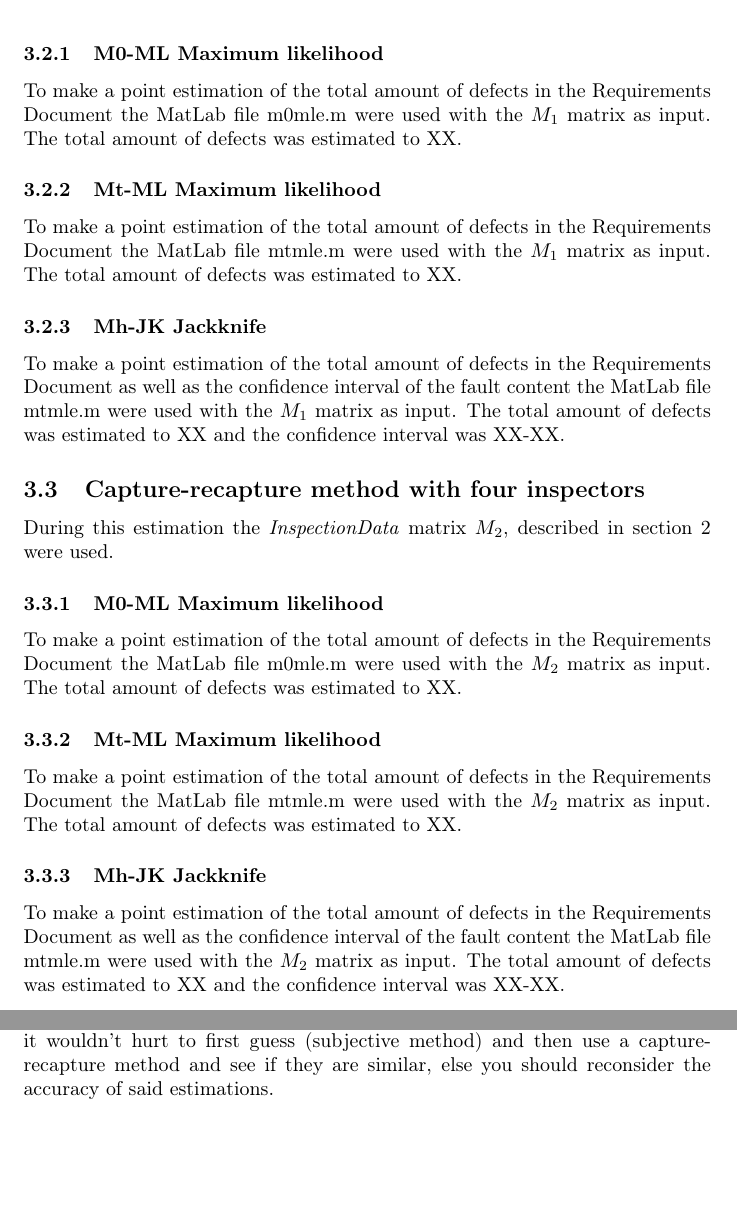
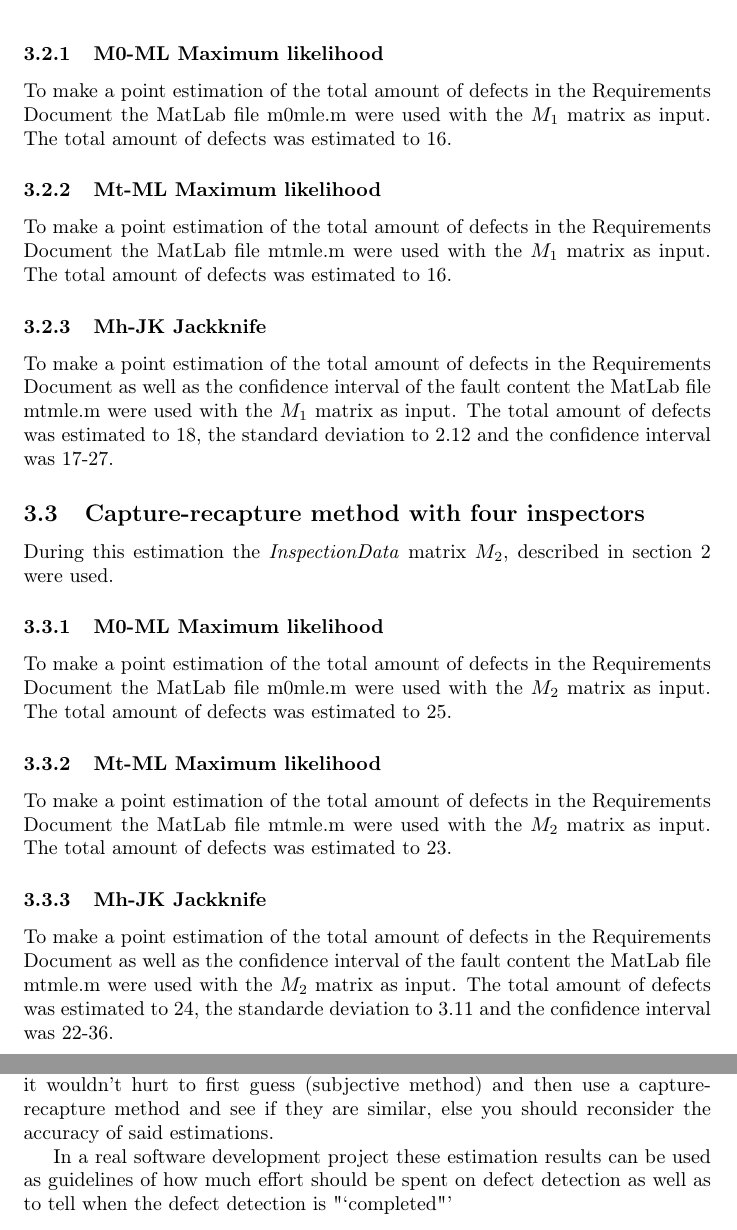
Before and after one commit to johhal/ETS200-Laborationer, a LaTeX document (Laboration 3/ETS200 Lab3.tex, which reads Laboration 3/conclusion.tex, Laboration 3/estimationresults.tex): two parts of pages 5 and 6 of 6, joined at a grey line, cut so that both start at the same text, the shorter picture padded with empty space. Compiled offline with pdfLaTeX.

Commit message:
Lagt in resultat samt uppdaterat Jackknif method description

```diff
--- a/Laboration 3/conclusion.tex
+++ b/Laboration 3/conclusion.tex
@@ -1 +1,3 @@
 When estimating the total amount of defects capture-recapture methods can be a valuable tool and often more accurate then subjective methods. However, it wouldn't hurt to first guess (subjective method) and then use a capture-recapture method and see if they are similar, else you should reconsider the accuracy of said estimations.
+
+In a real software development project these estimation results can be used as guidelines of how much effort should be spent on defect detection as well as to tell when the defect detection is "`completed"'
--- a/Laboration 3/estimationresults.tex
+++ b/Laboration 3/estimationresults.tex
@@ -11,17 +11,17 @@ The result of the subjective estimation is as follows:
 \subsection{Capture-recapture method with two inspectors}
 During this estimation the \textit{InspectionData} matrix $M_{1}$, described in section~\ref{inspection} were used.
 \subsubsection{M0-ML Maximum likelihood}
-To make a point estimation of the total amount of defects in the Requirements Document the MatLab file m0mle.m were used with the $M_{1}$ matrix as input. The total amount of defects was estimated to XX.
+To make a point estimation of the total amount of defects in the Requirements Document the MatLab file m0mle.m were used with the $M_{1}$ matrix as input. The total amount of defects was estimated to 16.
 \subsubsection{Mt-ML Maximum likelihood}
-To make a point estimation of the total amount of defects in the Requirements Document the MatLab file mtmle.m were used with the $M_{1}$ matrix as input. The total amount of defects was estimated to XX.
+To make a point estimation of the total amount of defects in the Requirements Document the MatLab file mtmle.m were used with the $M_{1}$ matrix as input. The total amount of defects was estimated to 16.
 \subsubsection{Mh-JK Jackknife}
-To make a point estimation of the total amount of defects in the Requirements Document as well as the confidence interval of the fault content the MatLab file mtmle.m were used with the $M_{1}$ matrix as input. The total amount of defects was estimated to XX and the confidence interval was XX-XX.
+To make a point estimation of the total amount of defects in the Requirements Document as well as the confidence interval of the fault content the MatLab file mtmle.m were used with the $M_{1}$ matrix as input. The total amount of defects was estimated to 18, the standard deviation to 2.12 and the confidence interval was 17-27.
 
 \subsection{Capture-recapture method with four inspectors}
 During this estimation the \textit{InspectionData} matrix $M_{2}$, described in section~\ref{inspection} were used.
 \subsubsection{M0-ML Maximum likelihood}
-To make a point estimation of the total amount of defects in the Requirements Document the MatLab file m0mle.m were used with the $M_{2}$ matrix as input. The total amount of defects was estimated to XX.
+To make a point estimation of the total amount of defects in the Requirements Document the MatLab file m0mle.m were used with the $M_{2}$ matrix as input. The total amount of defects was estimated to 25.
 \subsubsection{Mt-ML Maximum likelihood}
-To make a point estimation of the total amount of defects in the Requirements Document the MatLab file mtmle.m were used with the $M_{2}$ matrix as input. The total amount of defects was estimated to XX.
+To make a point estimation of the total amount of defects in the Requirements Document the MatLab file mtmle.m were used with the $M_{2}$ matrix as input. The total amount of defects was estimated to 23.
 \subsubsection{Mh-JK Jackknife}
-To make a point estimation of the total amount of defects in the Requirements Document as well as the confidence interval of the fault content the MatLab file mtmle.m were used with the $M_{2}$ matrix as input. The total amount of defects was estimated to XX and the confidence interval was XX-XX.
+To make a point estimation of the total amount of defects in the Requirements Document as well as the confidence interval of the fault content the MatLab file mtmle.m were used with the $M_{2}$ matrix as input. The total amount of defects was estimated to 24, the standarde deviation to 3.11 and the confidence interval was 22-36.
```
Also changed, not shown: Laboration 3/estimationmethods.tex (+1 -1 lines).
